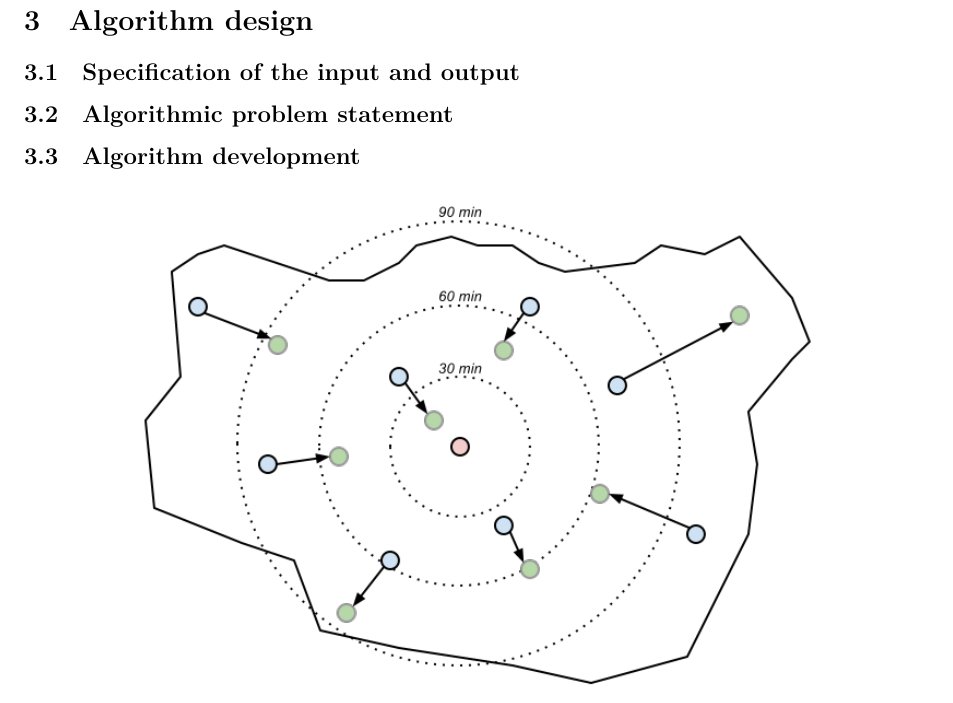
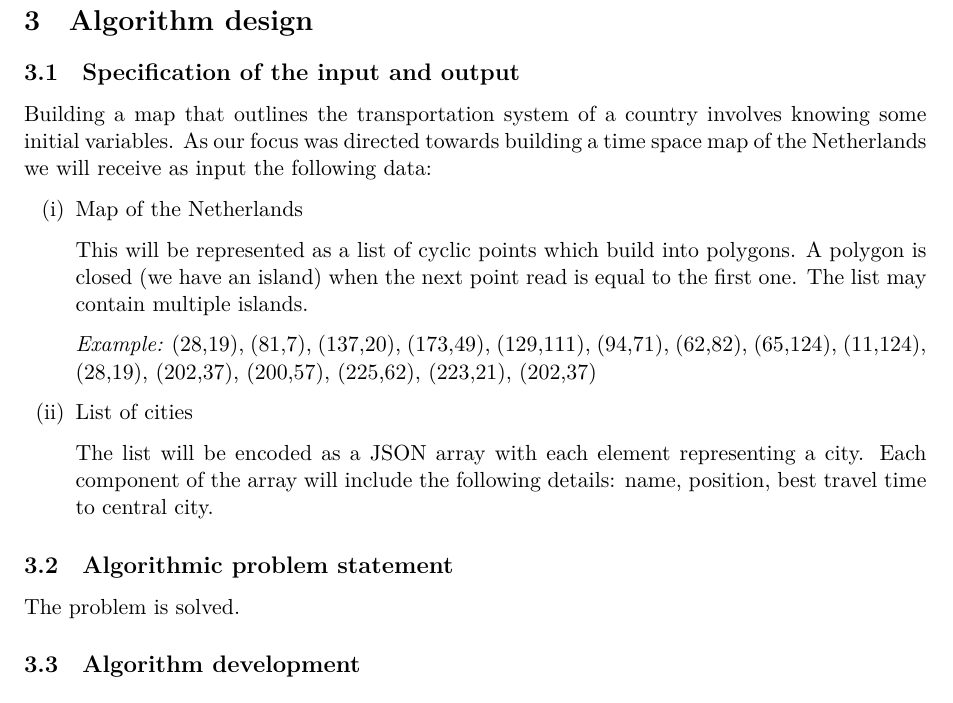
Before and after one commit to laleshii/time_space_maps, a LaTeX document (main.tex): part of page 12 of 13, cut so that both start at the same text. Compiled offline with XeLaTeX.

Commit message:
sarlatex

```diff
--- a/main.tex
+++ b/main.tex
@@ -432,7 +433,25 @@ interchangeably.
 \section{Algorithm design}
 
 \subsection{Specification of the input and output}
+
+Building a map that outlines the transportation system of a country involves knowing some initial variables. As our focus was directed towards building a time space map of the Netherlands we will receive as input the following data:
+
+\begin{enumerate}[(i)]
+	\item Map of the Netherlands
+
+		This will be represented as a list of cyclic points which build into polygons. A polygon is closed (we have an island) when the next point read is equal to the first one. The list may contain multiple islands.
+
+		\emph{Example:} (28,19), (81,7), (137,20), (173,49), (129,111), (94,71), (62,82), (65,124), (11,124), (28,19), (202,37), (200,57), (225,62), (223,21), (202,37)
+
+	\item List of cities
+
+		The list will be encoded as a JSON array with each element representing a city. Each component of the array will include the following details: name, position, best travel time to central city.
+\end{enumerate}
+
 \subsection{Algorithmic problem statement}
+
+The problem is solved.
+
 \subsection{Algorithm development}
 
 \begin{figure}[h!]
```
Also changed, not shown: main.tex (1 more changed lines), 1 other file.
